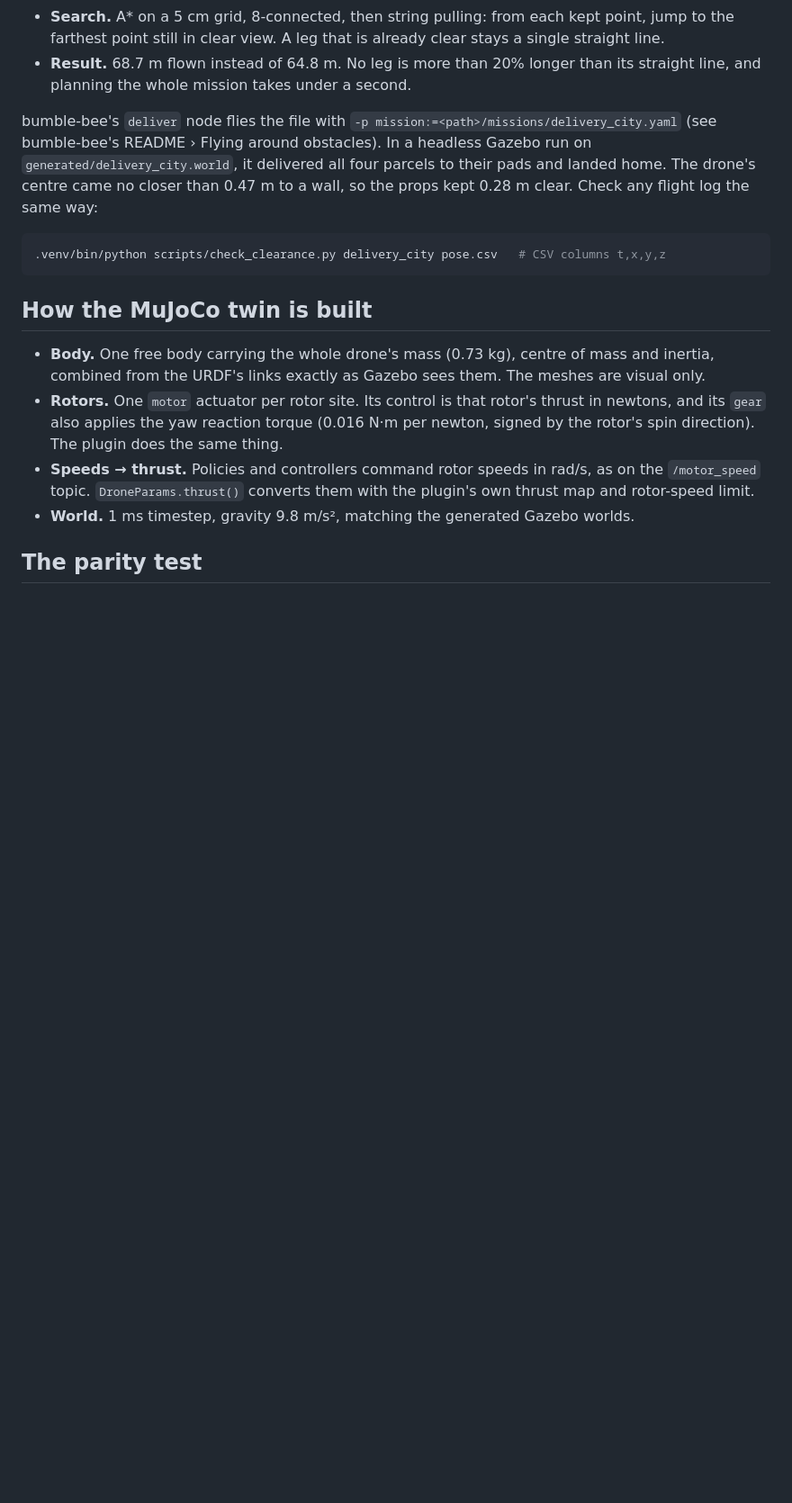
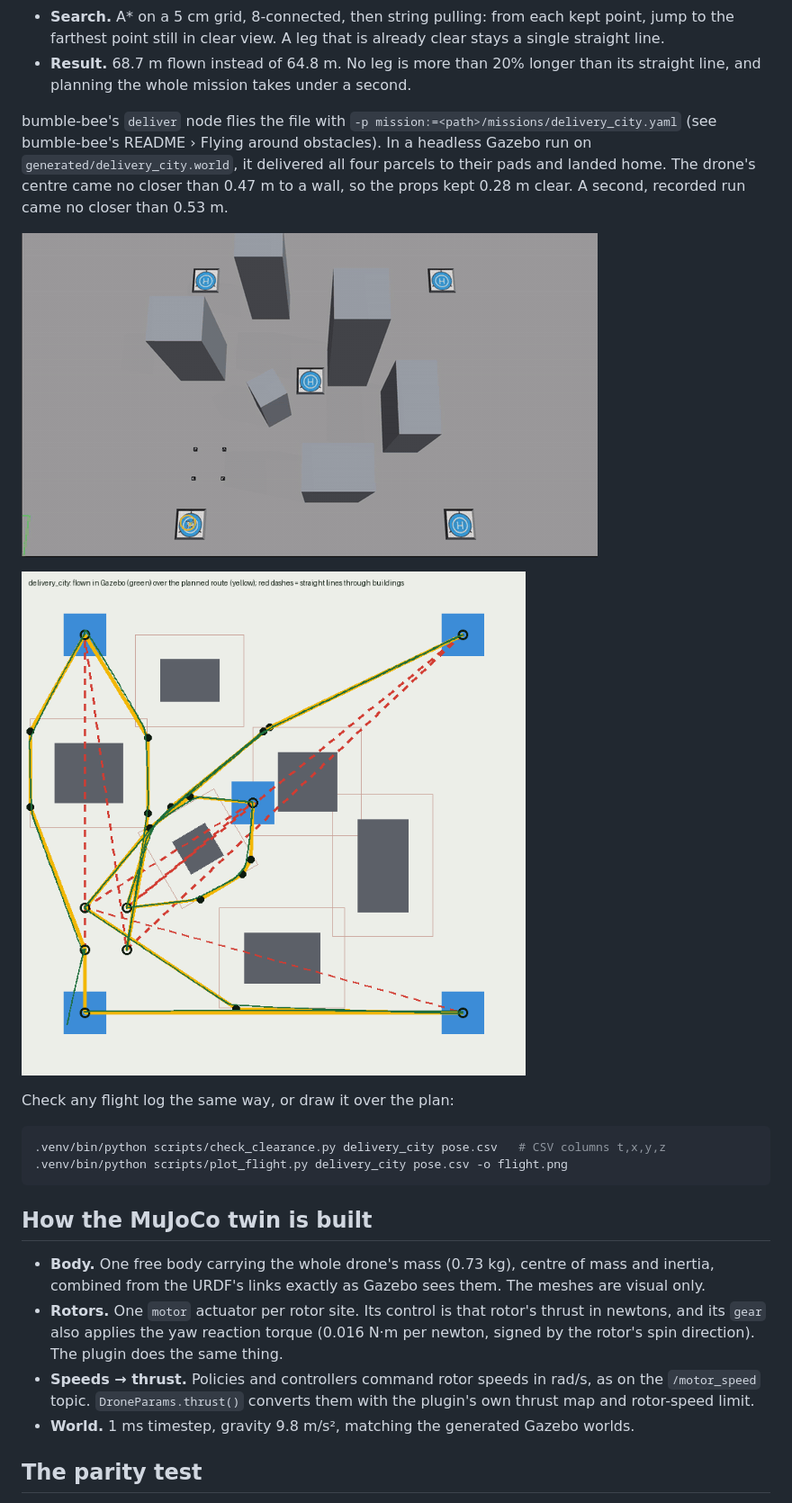
Before and after one commit to shantanu-builds-robots/bumble-bee-gym, a Markdown page: README.md, the part around one of its changes. Shown at 90% size. Rendered like a GitHub page; pictures changed too: docs/media/delivery_city_flight.gif (added), docs/media/delivery_city_flight.png (added); blank space fills up the shorter version.

````diff
--- a/README.md
+++ b/README.md
@@ -105,11 +105,18 @@ and pickup → drop pairs. The planner then routes every leg around the building
 bumble-bee's `deliver` node flies the file with `-p mission:=<path>/missions/delivery_city.yaml`
 (see bumble-bee's README › Flying around obstacles). In a headless Gazebo run on
 `generated/delivery_city.world`, it delivered all four parcels to their pads and landed home. The
-drone's centre came no closer than 0.47 m to a wall, so the props kept 0.28 m clear. Check any
-flight log the same way:
+drone's centre came no closer than 0.47 m to a wall, so the props kept 0.28 m clear. A second, recorded run came
+no closer than 0.53 m.
+
+![The recorded run, replayed from Gazebo's state log at 10x (yellow trail = the drone's last 12 s)](docs/media/delivery_city_flight.gif)
+
+![Flown in Gazebo (green) over the planned route (yellow)](docs/media/delivery_city_flight.png)
+
+Check any flight log the same way, or draw it over the plan:
 
 ```bash
 .venv/bin/python scripts/check_clearance.py delivery_city pose.csv   # CSV columns t,x,y,z
+.venv/bin/python scripts/plot_flight.py delivery_city pose.csv -o flight.png
 ```
 
 ## How the MuJoCo twin is built
````
Also changed, not shown: other parts of README.md (+1 -1 lines), 2 other files.
